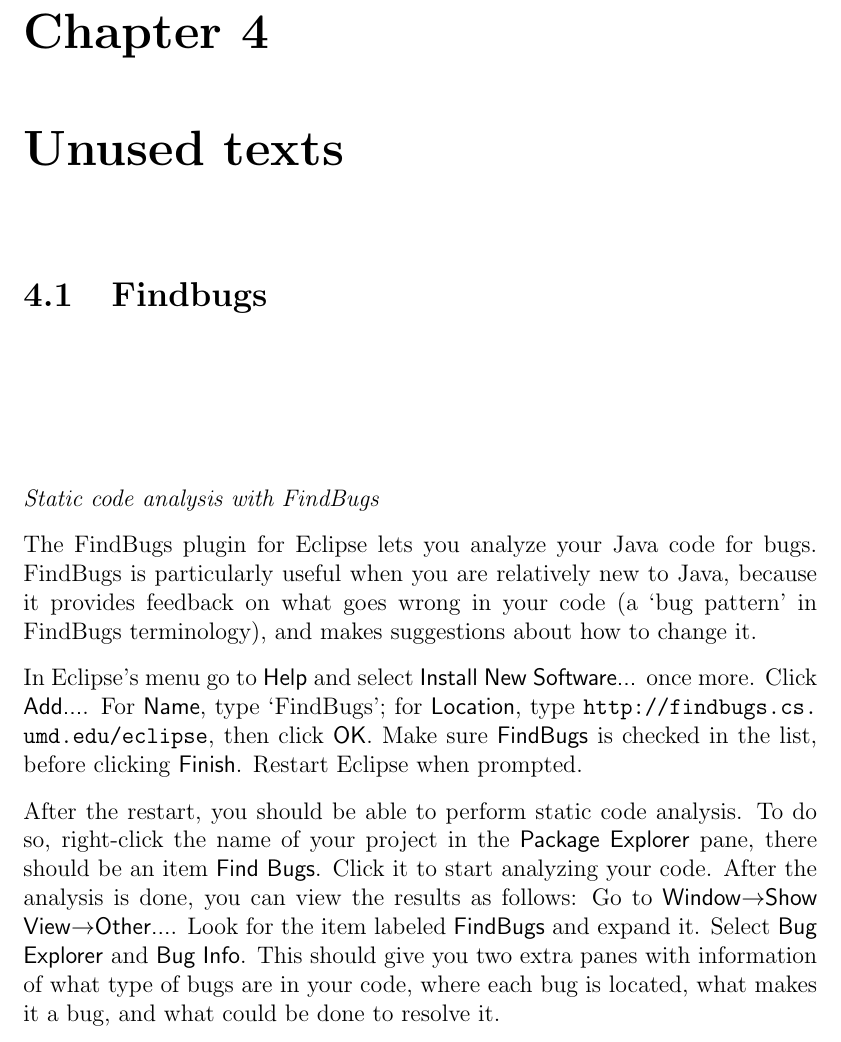
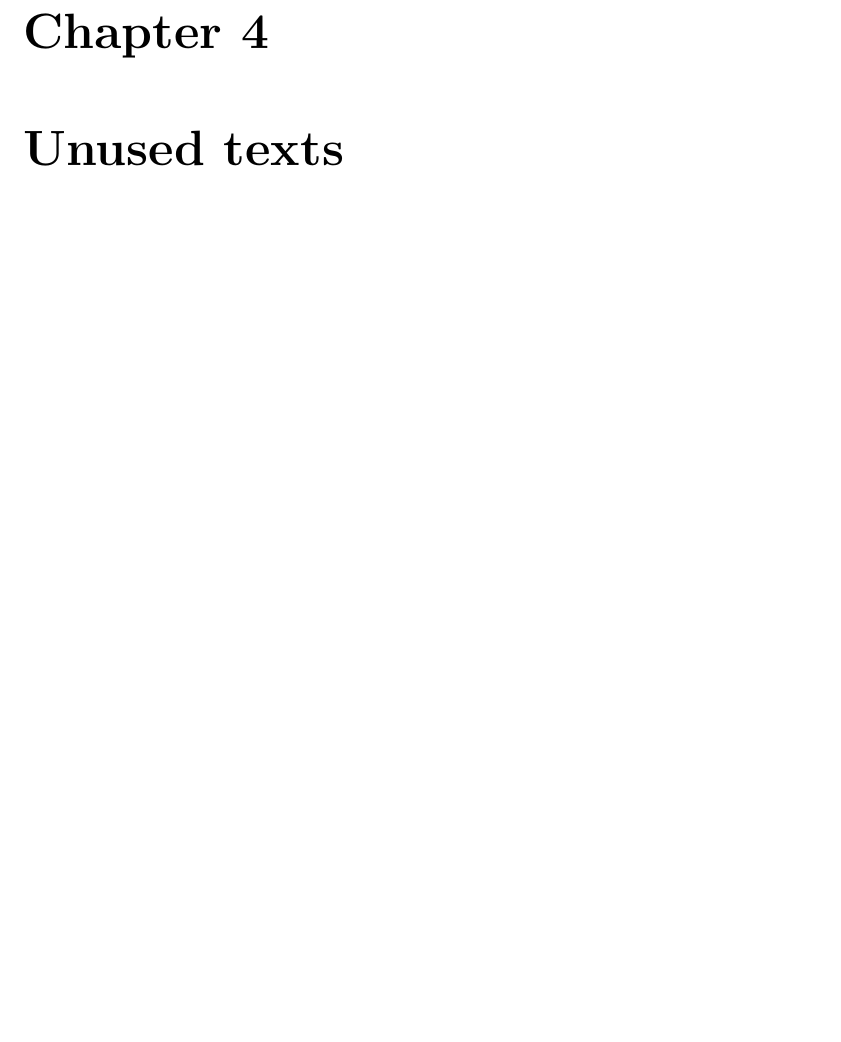
Before and after one commit to xenon-middleware/xenon-tutorial, a LaTeX book (doc/tutorial/xenon-tutorial.tex, which reads doc/tutorial/snippets/unused-texts.tex): part of page 17 of 34, cut so that both start at the same text, the shorter picture padded with empty space. Compiled offline with pdfLaTeX.

Commit message:
removed section about installing findbugs plugin for eclipse; branch 'includes-unused-snippets' stores old snippets

```diff
--- a/doc/tutorial/snippets/unused-texts.tex
+++ b/doc/tutorial/snippets/unused-texts.tex
@@ -1,27 +1,4 @@
 \chapter{Unused texts}
-
-
-
-
-
-\section{Findbugs}
-
-\vspace{2em}
-\textit{Static code analysis with FindBugs}
-\index{Eclipse!FindBugs plugin}
-\index{static code analysis}
-\index{FindBugs}
-
-The FindBugs plugin for Eclipse lets you analyze your Java code for bugs. FindBugs is particularly useful when you are relatively new to Java, because it provides feedback on what goes wrong in your code (a `bug pattern' in FindBugs terminology), and makes suggestions about how to change it.
-
-In Eclipse's menu go to \textsf{Help} and select \textsf{Install New Software...} once more. Click \textsf{Add...}. For \textsf{Name}, type `FindBugs'; for \textsf{Location}, type \url{ http://findbugs.cs.umd.edu/eclipse}, then click \textsf{OK}. Make sure \textsf{FindBugs} is checked in the list, before clicking \textsf{Finish}. Restart Eclipse when prompted.
-
-After the restart, you should be able to perform static code analysis. To do so, right-click the name of your project in the \textsf{Package Explorer} pane, there should be an item \textsf{Find Bugs}. Click it to start analyzing your code. After the analysis is done, you can view the results as follows: Go to \textsf{Window}$\rightarrow$\textsf{Show View}$\rightarrow$\textsf{Other...}. Look for the item labeled \textsf{FindBugs} and expand it. Select \textsf{Bug Explorer} and \textsf{Bug Info}. This should give you two extra panes with information of what type of bugs are in your code, where each bug is located, what makes it a bug, and what could be done to resolve it.
-
-
-
-
-
 
 
 
```
